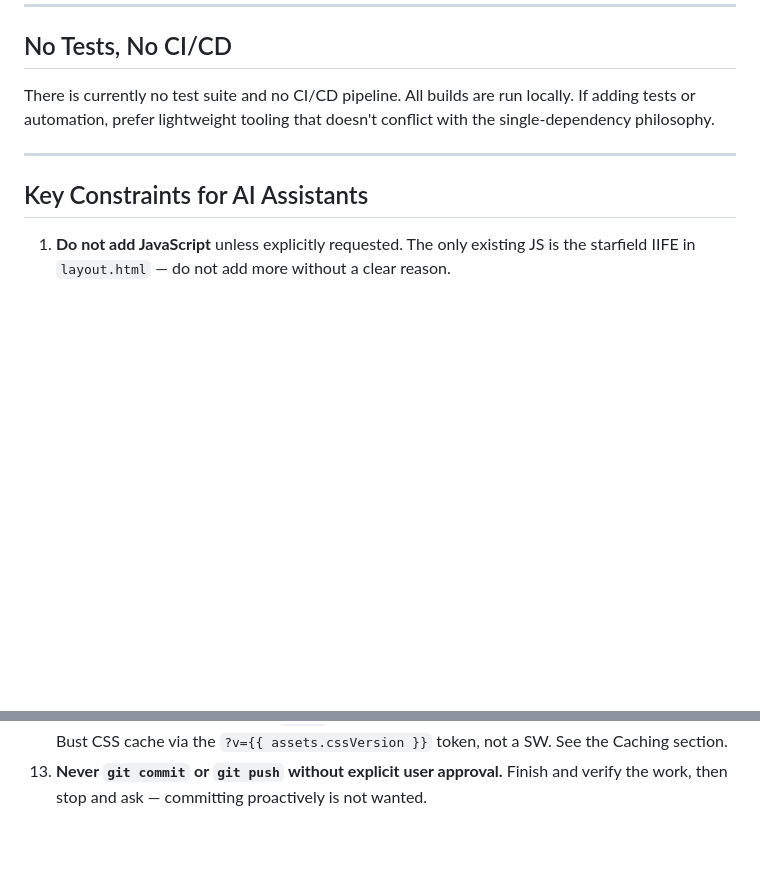
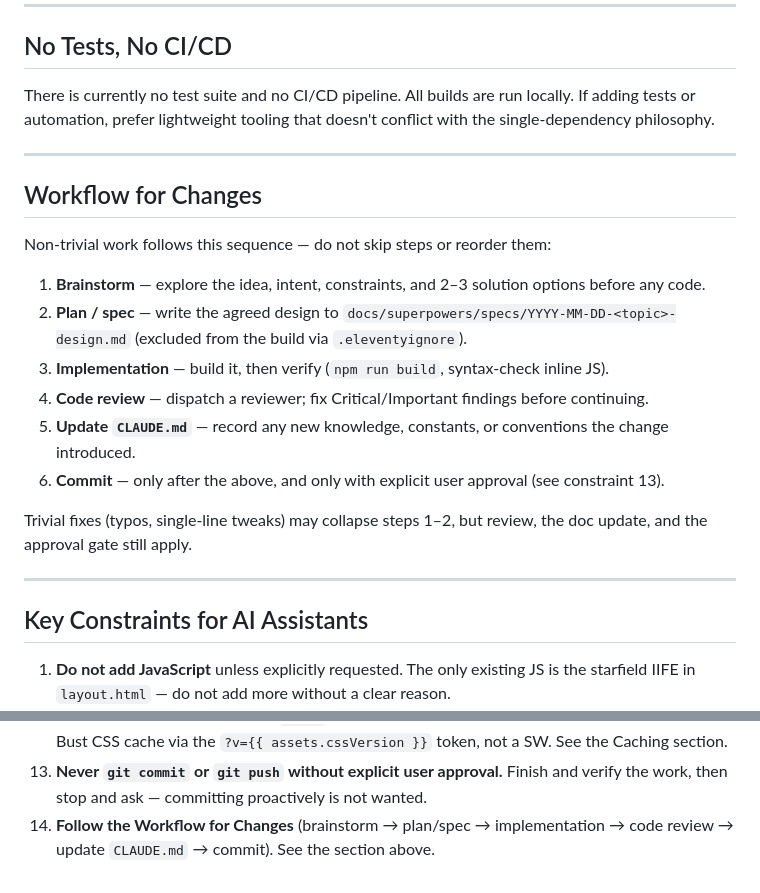
Before and after one commit to VicD129/viktordemydov.com, a Markdown page: CLAUDE.md, 2 parts joined by grey strips. Rendered like a GitHub page; blank space fills up the shorter version.

Commit message:
docs: document the brainstorm-to-commit workflow in CLAUDE.md

```diff
--- a/CLAUDE.md
+++ b/CLAUDE.md
@@ -407,6 +407,21 @@ There is currently no test suite and no CI/CD pipeline. All builds are run local
 
 ---
 
+## Workflow for Changes
+
+Non-trivial work follows this sequence — do not skip steps or reorder them:
+
+1. **Brainstorm** — explore the idea, intent, constraints, and 2–3 solution options before any code.
+2. **Plan / spec** — write the agreed design to `docs/superpowers/specs/YYYY-MM-DD-<topic>-design.md` (excluded from the build via `.eleventyignore`).
+3. **Implementation** — build it, then verify (`npm run build`, syntax-check inline JS).
+4. **Code review** — dispatch a reviewer; fix Critical/Important findings before continuing.
+5. **Update `CLAUDE.md`** — record any new knowledge, constants, or conventions the change introduced.
+6. **Commit** — only after the above, and only with explicit user approval (see constraint 13).
+
+Trivial fixes (typos, single-line tweaks) may collapse steps 1–2, but review, the doc update, and the approval gate still apply.
+
+---
+
 ## Key Constraints for AI Assistants
 
 1. **Do not add JavaScript** unless explicitly requested. The only existing JS is the starfield IIFE in `layout.html` — do not add more without a clear reason.
@@ -422,3 +437,4 @@ There is currently no test suite and no CI/CD pipeline. All builds are run local
 11. **Do not mention Claude** at git commit message.
 12. **No service worker registration.** `sw.js` is a kill switch only — never re-add a registration script. Bust CSS cache via the `?v={{ assets.cssVersion }}` token, not a SW. See the Caching section.
 13. **Never `git commit` or `git push` without explicit user approval.** Finish and verify the work, then stop and ask — committing proactively is not wanted.
+14. **Follow the Workflow for Changes** (brainstorm → plan/spec → implementation → code review → update `CLAUDE.md` → commit). See the section above.
```
